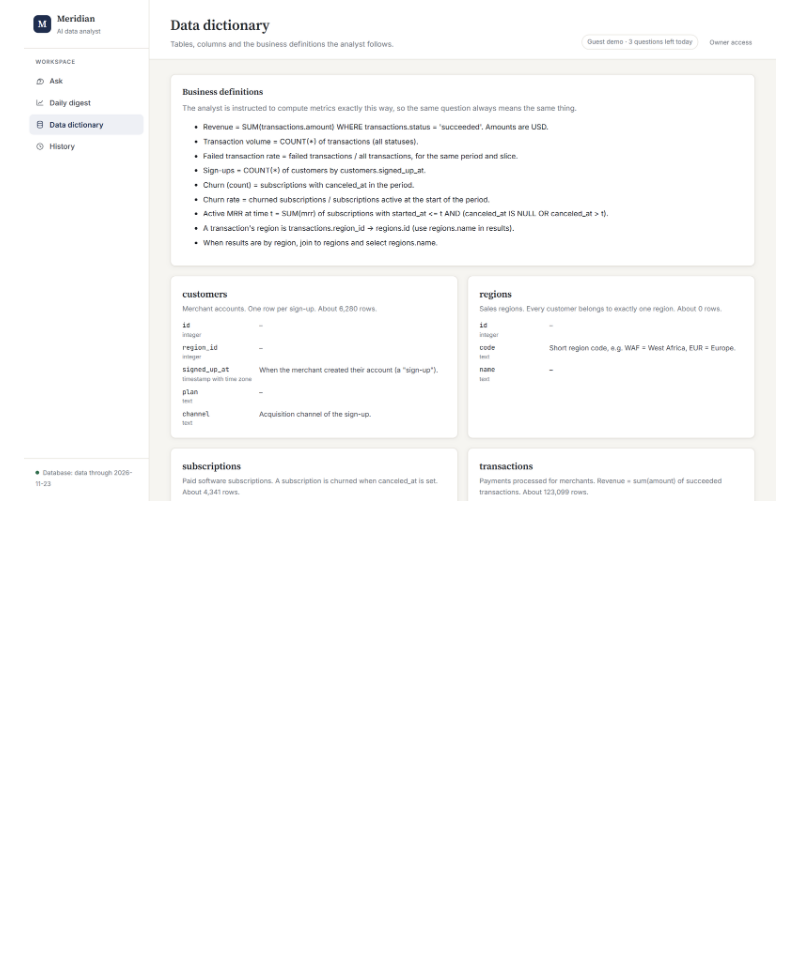
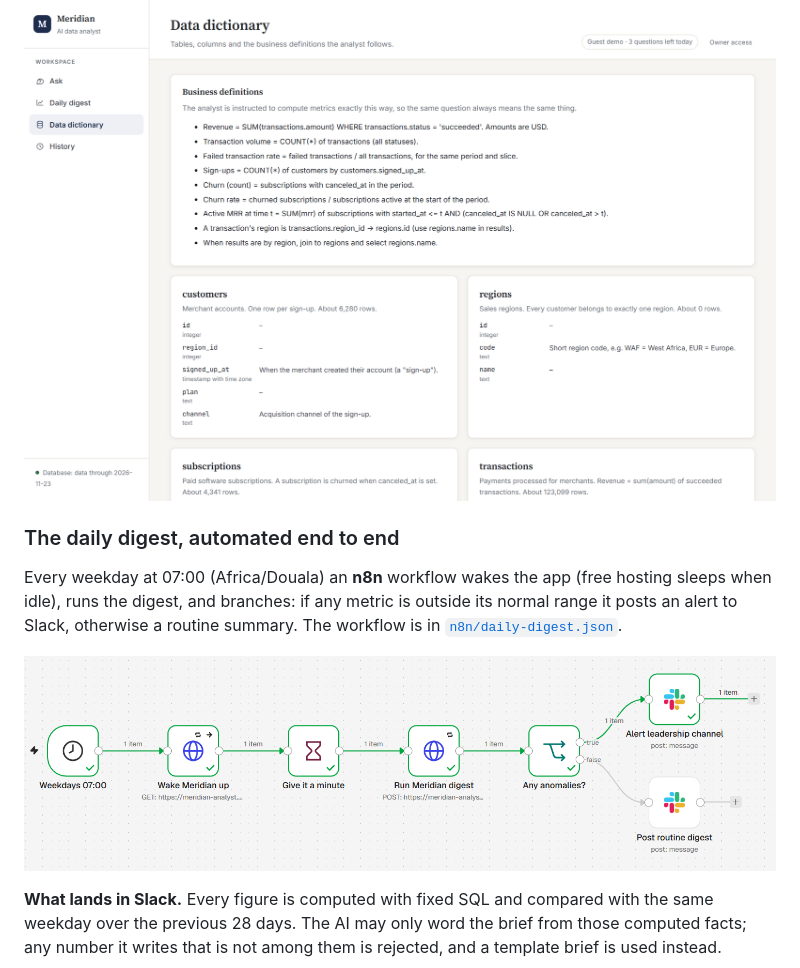
Before and after one commit to Narcisse1/meridian, a Markdown page: README.md, the part around one of its changes. GitHub-like rendering; pictures changed too: docs/images/n8n-workflow.png (added); blank space fills up the shorter version.

Commit message:
README: n8n workflow, Slack alert and digest screenshots; workflow export matches the live one
The exported workflow now wakes the app before running the digest, posts the Slack-friendly message with a link to the app, and disables link previews.

```diff
--- a/README.md
+++ b/README.md
@@ -97,3 +97,17 @@ produced it.
 "revenue" or "churn rate" always means the same thing.
 
 ![Meridian data dictionary with business definitions](docs/images/data-dictionary.png)
+
+### The daily digest, automated end to end
+
+Every weekday at 07:00 (Africa/Douala) an **n8n** workflow wakes the app (free hosting sleeps
+when idle), runs the digest, and branches: if any metric is outside its normal range it posts
+an alert to Slack, otherwise a routine summary. The workflow is in
+[`n8n/daily-digest.json`](n8n/daily-digest.json).
+
+![n8n workflow: schedule, wake up, run digest, branch on anomalies, post to Slack](docs/images/n8n-workflow.png)
+
+**What lands in Slack.** Every figure is computed with fixed SQL and compared with the same
+weekday over the previous 28 days. The AI may only word the brief from those computed facts;
+any number it writes that is not among them is rejected, and a template brief is used instead.
+
```
Also changed, not shown: other parts of README.md (+6 -0 lines), docs/images/daily-digest.png (added), docs/images/slack-alert.png (added), 1 other file.
